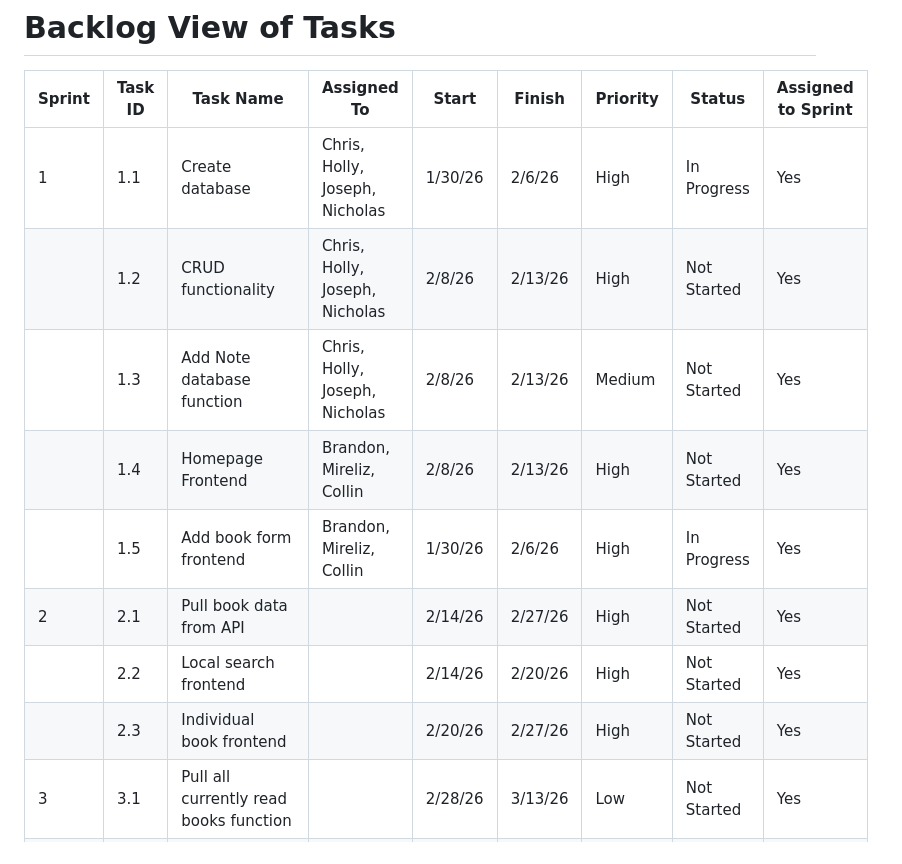
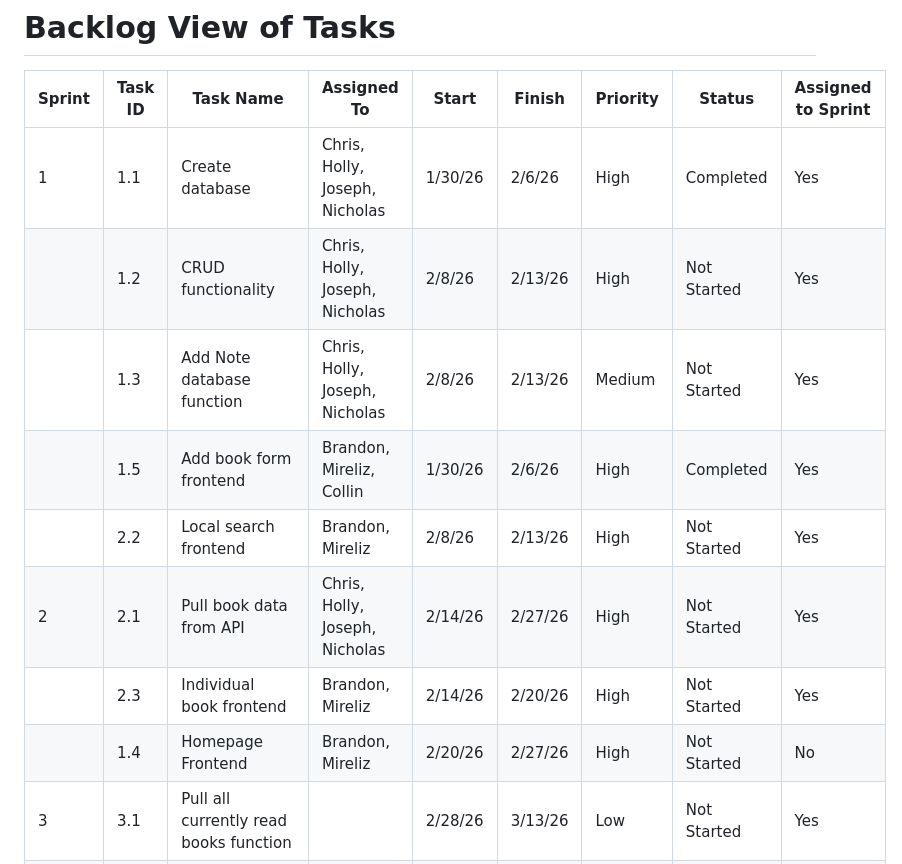
Before and after one commit to cpgeersen/Book-Tracker, a Markdown page: docs/task_backlog_view.md, the part around the change. GitHub-like rendering.

Commit message:
update task status to 'Completed' for two tasks and deferred homepage

```diff
--- a/docs/task_backlog_view.md
+++ b/docs/task_backlog_view.md
@@ -2,14 +2,14 @@
 
 | Sprint | Task ID | Task Name                                        | Assigned To                    | Start   | Finish  | Priority | Status      | Assigned to Sprint |
 |--------|---------|--------------------------------------------------|--------------------------------|---------|---------|----------|-------------|--------------------|
-| 1      | 1.1     | Create database                                  | Chris, Holly, Joseph, Nicholas | 1/30/26 | 2/6/26  | High     | In Progress | Yes                |
+| 1      | 1.1     | Create database                                  | Chris, Holly, Joseph, Nicholas | 1/30/26 | 2/6/26  | High     | Completed   | Yes                |
 |        | 1.2     | CRUD functionality                               | Chris, Holly, Joseph, Nicholas | 2/8/26  | 2/13/26 | High     | Not Started | Yes                |
 |        | 1.3     | Add Note database function                       | Chris, Holly, Joseph, Nicholas | 2/8/26  | 2/13/26 | Medium   | Not Started | Yes                |
-|        | 1.4     | Homepage Frontend                                | Brandon, Mireliz, Collin       | 2/8/26  | 2/13/26 | High     | Not Started | Yes                |
-|        | 1.5     | Add book form frontend                           | Brandon, Mireliz, Collin       | 1/30/26 | 2/6/26  | High     | In Progress | Yes                |
-| 2      | 2.1     | Pull book data from API                          |                                | 2/14/26 | 2/27/26 | High     | Not Started | Yes                |
-|        | 2.2     | Local search frontend                            |                                | 2/14/26 | 2/20/26 | High     | Not Started | Yes                |
-|        | 2.3     | Individual book frontend                         |                                | 2/20/26 | 2/27/26 | High     | Not Started | Yes                |
+|        | 1.5     | Add book form frontend                           | Brandon, Mireliz, Collin       | 1/30/26 | 2/6/26  | High     | Completed   | Yes                |
+|        | 2.2     | Local search frontend                            | Brandon, Mireliz               | 2/8/26  | 2/13/26 | High     | Not Started | Yes                |
+| 2      | 2.1     | Pull book data from API                          | Chris, Holly, Joseph, Nicholas | 2/14/26 | 2/27/26 | High     | Not Started | Yes                |
+|        | 2.3     | Individual book frontend                         | Brandon, Mireliz               | 2/14/26 | 2/20/26 | High     | Not Started | Yes                |
+|        | 1.4     | Homepage Frontend                                | Brandon, Mireliz               | 2/20/26 | 2/27/26 | High     | Not Started | No                 |
 | 3      | 3.1     | Pull all currently read books function           |                                | 2/28/26 | 3/13/26 | Low      | Not Started | Yes                |
 |        | 3.2     | Pull all books over year function                |                                | 2/28/26 | 3/13/26 | Low      | Not Started | Yes                |
 |        | 3.3     | Most commonly read genre function                |                                | 2/28/26 | 3/13/26 | Low      | Not Started | Yes                |
```
